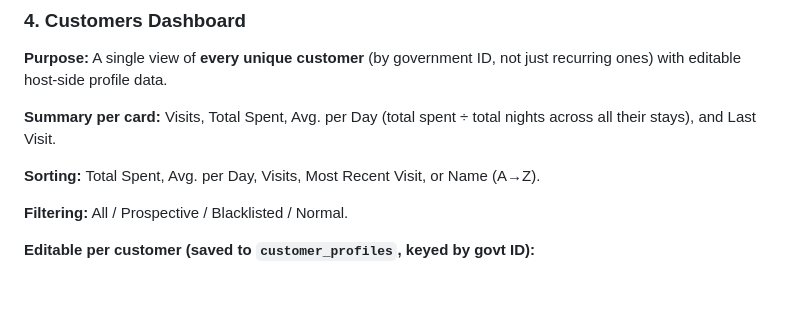
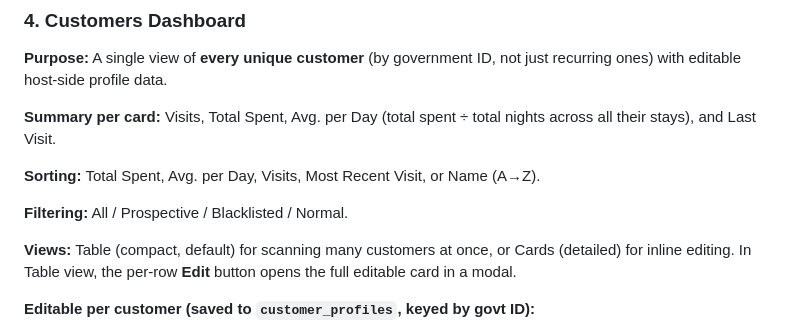
Before and after one commit to AbhinavKoul/house-rules-app, a Markdown page: docs/ANALYTICS.md, the part around the change. GitHub-like rendering; blank space fills up the shorter version.

Commit message:
Document Customers tab view toggle

```diff
--- a/docs/ANALYTICS.md
+++ b/docs/ANALYTICS.md
@@ -136,6 +136,8 @@ Each recurring customer (2+ visits) shows:
 **Sorting:** Total Spent, Avg. per Day, Visits, Most Recent Visit, or Name (A→Z).
 
 **Filtering:** All / Prospective / Blacklisted / Normal.
+
+**Views:** Table (compact, default) for scanning many customers at once, or Cards (detailed) for inline editing. In Table view, the per-row **Edit** button opens the full editable card in a modal.
 
 **Editable per customer (saved to `customer_profiles`, keyed by govt ID):**
 - **WhatsApp/Phone:** One number per person. Defaults to their most recent booking's number; the host edit overrides it. Validated and normalized with the same +91 rule as the booking form (10-digit Indian numbers get `+91`; others must include a country code).
```
